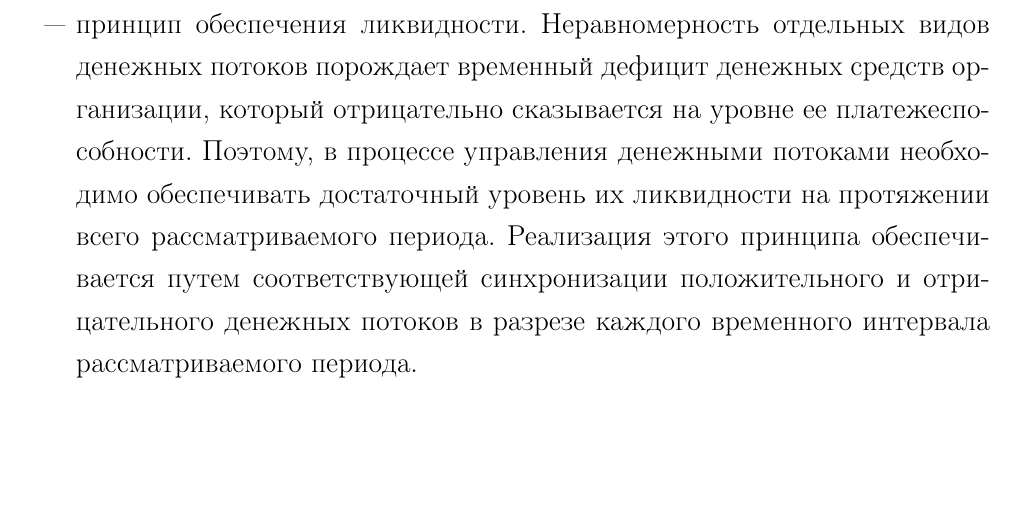
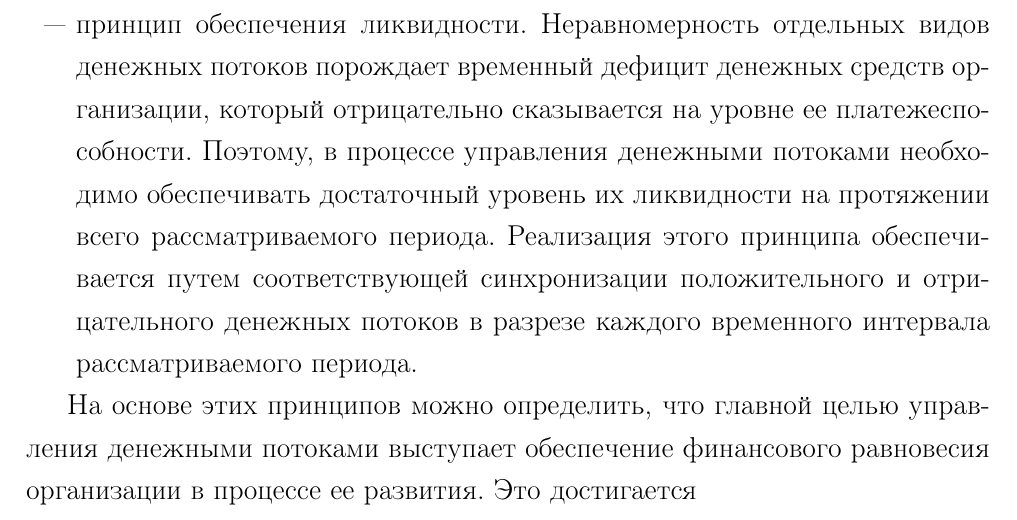
Before and after one commit to kuznetsov2/finance-management, a LaTeX document (Main.tex, which reads 1glava.tex): part of page 4 of 5, cut so that both start at the same text, the shorter picture padded with empty space. Compiled offline with pdfLaTeX.

Commit message:
txs auto checkin

```diff
--- a/1glava.tex
+++ b/1glava.tex
@@ -25,3 +25,6 @@
 	Поэтому, в процессе управления денежными потоками необходимо обеспечивать достаточный уровень их ликвидности на протяжении всего рассматриваемого периода.
 	Реализация этого принципа обеспечивается путем соответствующей синхронизации положительного и отрицательного денежных потоков в разрезе каждого временного интервала рассматриваемого периода.
 \end{itemize}
+
+На основе этих принципов можно определить, что главной целью управления денежными потоками выступает обеспечение финансового равновесия организации в процессе ее развития.
+Это достигается
```
